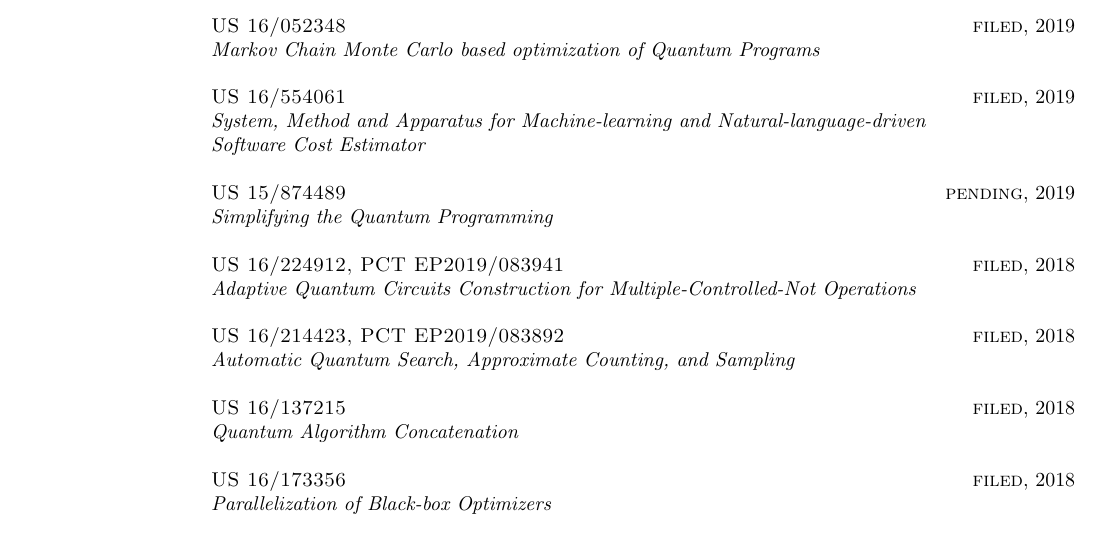
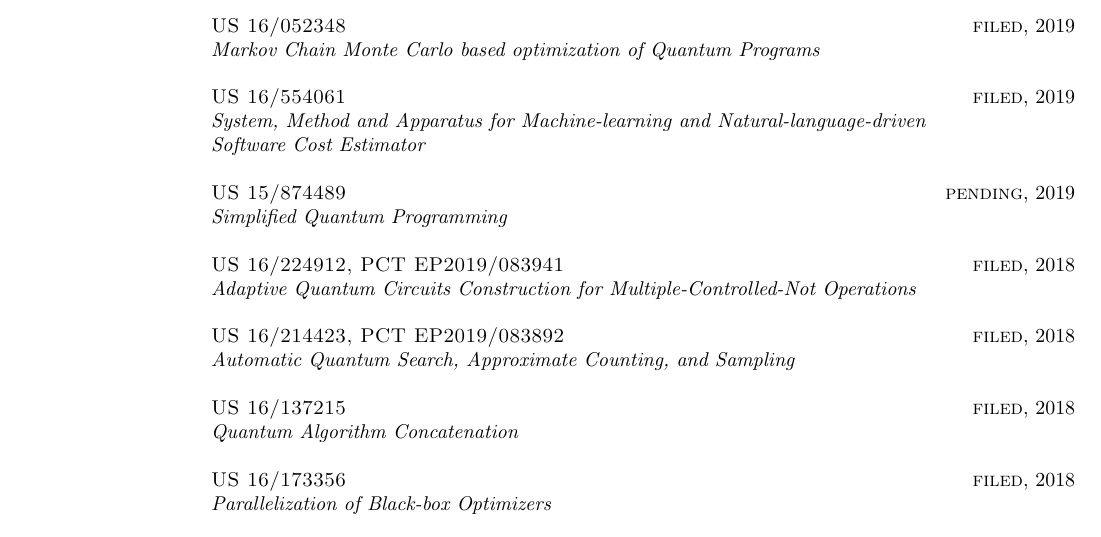
Before and after one commit to hushaohan/hushaohan.github.io, a LaTeX CV (cv/cv.tex, which reads cv/patents.tex): part of page 8 of 9, cut so that both start at the same text. Compiled offline with pdfLaTeX.

Commit message:
fix typo

```diff
--- a/cv/patents.tex
+++ b/cv/patents.tex
@@ -17,7 +17,7 @@
 \emph{System, Method and Apparatus for Machine-learning and Natural-language-driven \\Software Cost Estimator}
 
 {\sc US 15/874489} \hfill {\sc pending}, 2019\\
-\emph{Simplifying the Quantum Programming}
+\emph{Simplified Quantum Programming}
 
 {\sc US 16/224912, PCT EP2019/083941} \hfill {\sc filed}, 2018\\
 \emph{Adaptive Quantum Circuits Construction for Multiple-Controlled-Not Operations}
```
Also changed, not shown: cv/cv.pdf.
